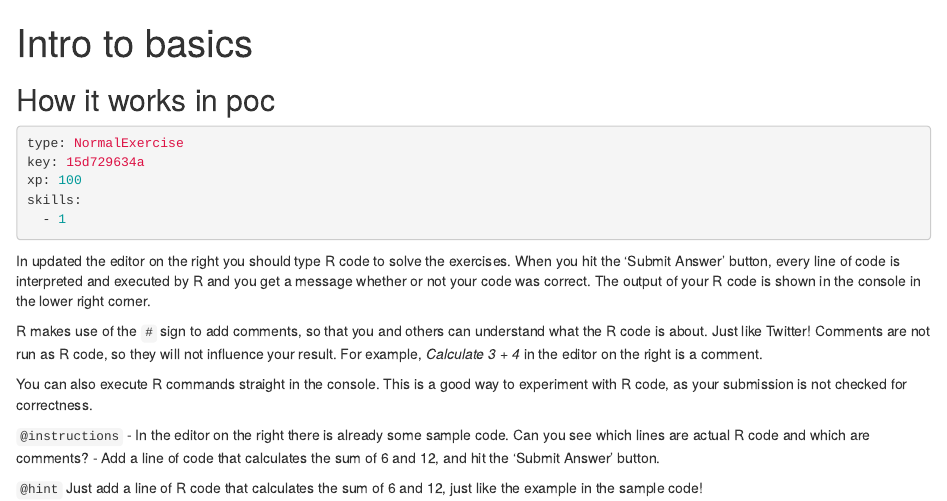
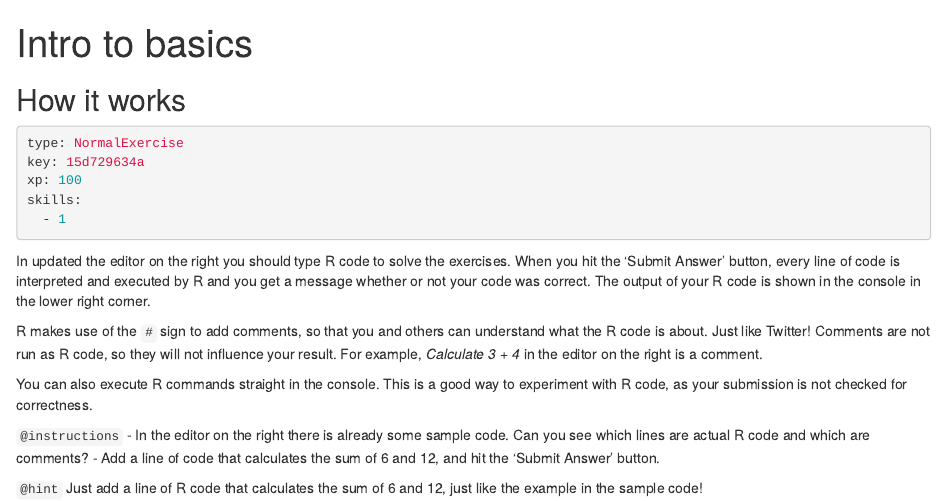
Before and after one commit to darshanazibtek/QMDcheck, an R Markdown document (chapter1.Rmd): the page in a window 1100 px wide, from its top. Rendered offline with R 4.5, knitr and Pandoc, with nearby package versions; some code elsewhere in the file could not run offline; common packages that the code uses without loading them are loaded.

Commit message:
Update chapter1.Rmd

````diff
--- a/chapter1.Rmd
+++ b/chapter1.Rmd
@@ -8,7 +8,7 @@ description: >-
 free_preview: true
 ---
 
-## How it works in poc
+## How it works
 
 ```yaml
 type: NormalExercise
````
